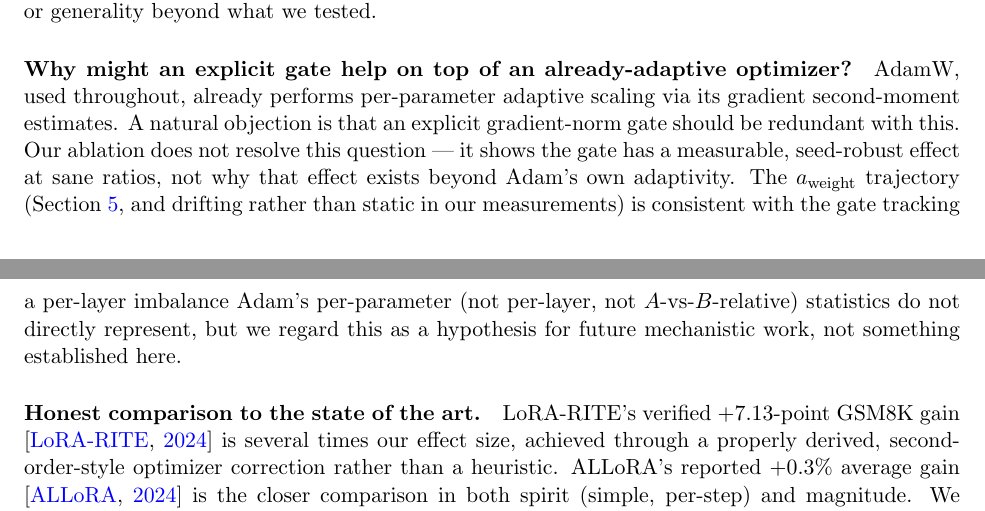
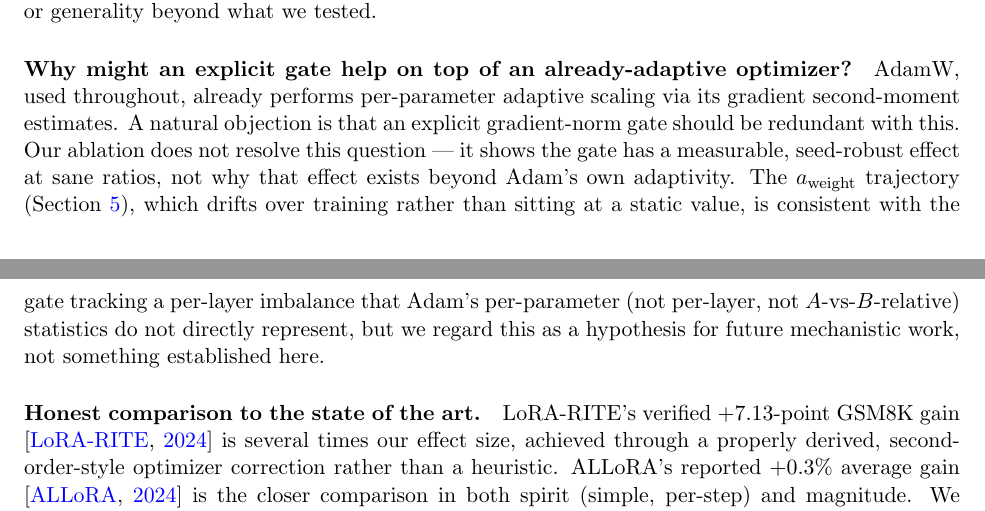
Before and after one commit to FabioC-alt/OctoLoRA, a LaTeX paper (paper/main.tex): two parts of pages 6 and 7 of 8, joined at a grey line, cut so that both start at the same text. Compiled offline with pdfLaTeX.

Commit message:
Compile-verify the paper draft and fix a prose fragment
Found pdflatex/pdftoppm already available in WSL - compiled main.tex
locally (no Overleaf/account needed) and visually checked all 8
rendered pages: TikZ figure, all 5 tables, equations, cross-references
and citations all resolve correctly with no LaTeX warnings after two
passes. Fixed one awkward sentence fragment in the Discussion section
found while reading the rendered output. Also commit the compiled PDF
for convenience.

Co-Authored-By: Claude <noreply@anthropic.com>

```diff
--- a/paper/main.tex
+++ b/paper/main.tex
@@ -452,10 +452,11 @@ objection is that an explicit gradient-norm gate should be redundant with
 this. Our ablation does not resolve this question — it shows the gate has
 a measurable, seed-robust effect at sane ratios, not why that effect
 exists beyond Adam's own adaptivity. The $a_{\text{weight}}$ trajectory
-(Section~\ref{sec:results}, and drifting rather than static in our
-measurements) is consistent with the gate tracking a per-layer imbalance
-Adam's per-parameter (not per-layer, not $A$-vs-$B$-relative) statistics
-do not directly represent, but we regard this as a hypothesis for future
+(Section~\ref{sec:results}), which drifts over training rather than
+sitting at a static value, is consistent with the gate tracking a
+per-layer imbalance that Adam's per-parameter (not per-layer, not
+$A$-vs-$B$-relative) statistics do not directly represent, but we regard
+this as a hypothesis for future
 mechanistic work, not something established here.
 
 \paragraph{Honest comparison to the state of the art.} LoRA-RITE's
```
Also changed, not shown: paper/main.pdf (added).
